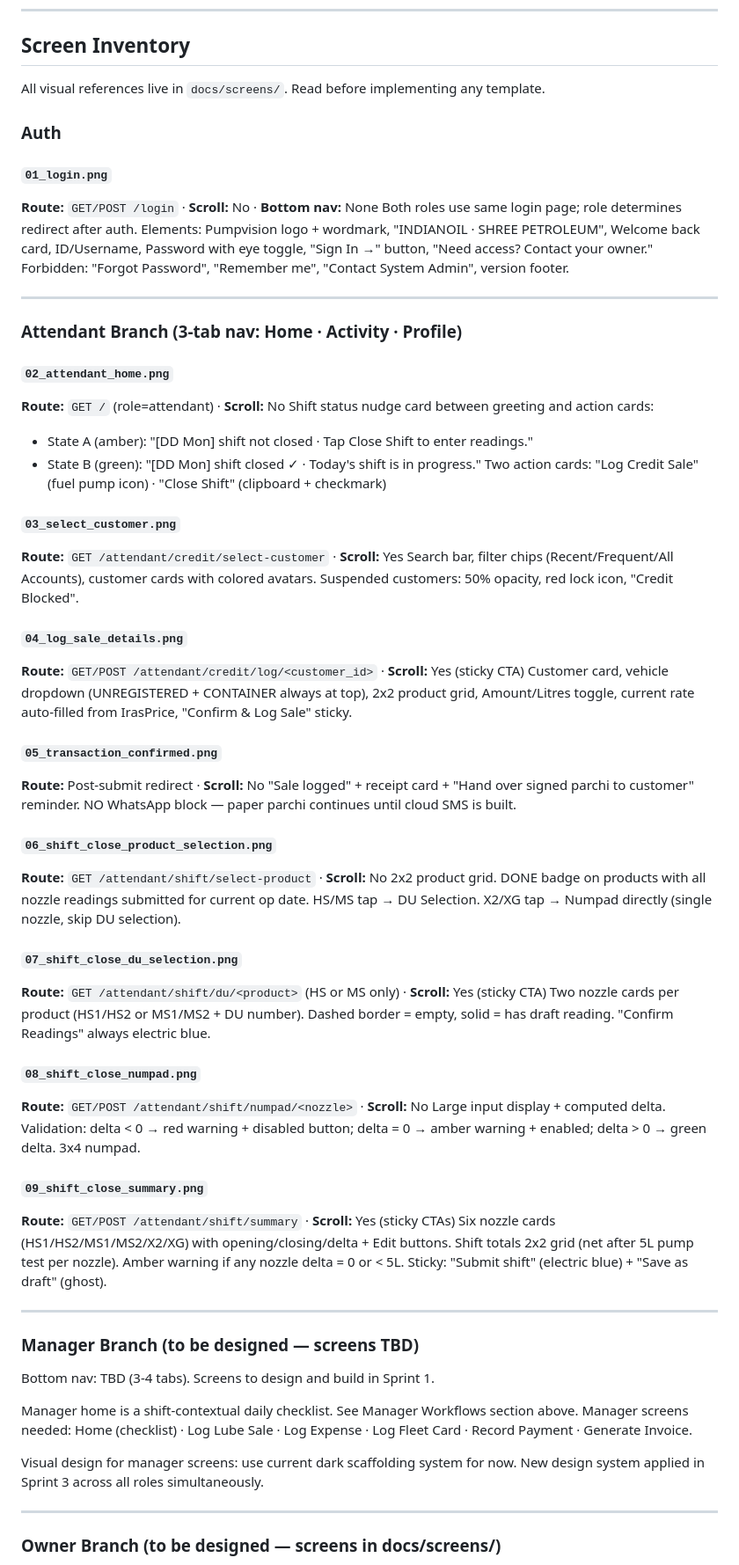
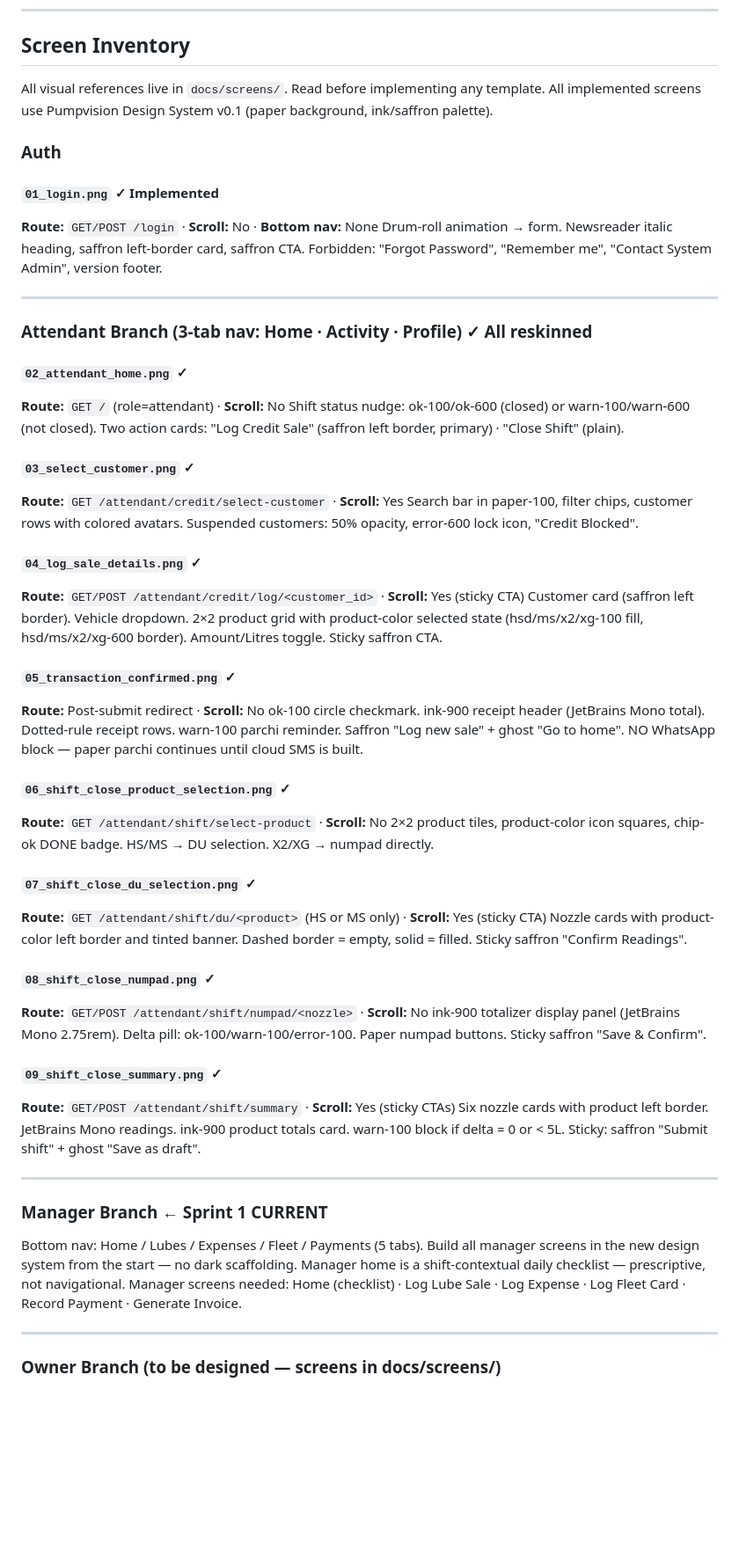
Before and after one commit to rishab-mishra01/pumpvision, a Markdown page: CLAUDE.md, the part around one of its changes. Shown at 88% size. Rendered like a GitHub page; blank space fills up the shorter version.

```diff
--- a/CLAUDE.md
+++ b/CLAUDE.md
@@ -617,76 +628,69 @@ Do not apply the new design system to any templates until explicitly instructed.
 ## Screen Inventory
 
 All visual references live in `docs/screens/`. Read before implementing any template.
+All implemented screens use Pumpvision Design System v0.1 (paper background, ink/saffron palette).
 
 ### Auth
 
-#### `01_login.png`
+#### `01_login.png` ✓ Implemented
 **Route:** `GET/POST /login` · **Scroll:** No · **Bottom nav:** None
-Both roles use same login page; role determines redirect after auth.
-Elements: Pumpvision logo + wordmark, "INDIANOIL · SHREE PETROLEUM", Welcome back card,
-ID/Username, Password with eye toggle, "Sign In →" button, "Need access? Contact your owner."
+Drum-roll animation → form. Newsreader italic heading, saffron left-border card, saffron CTA.
 Forbidden: "Forgot Password", "Remember me", "Contact System Admin", version footer.
 
 ---
 
-### Attendant Branch (3-tab nav: Home · Activity · Profile)
+### Attendant Branch (3-tab nav: Home · Activity · Profile) ✓ All reskinned
 
-#### `02_attendant_home.png`
+#### `02_attendant_home.png` ✓
 **Route:** `GET /` (role=attendant) · **Scroll:** No
-Shift status nudge card between greeting and action cards:
-- State A (amber): "[DD Mon] shift not closed · Tap Close Shift to enter readings."
-- State B (green): "[DD Mon] shift closed ✓ · Today's shift is in progress."
-Two action cards: "Log Credit Sale" (fuel pump icon) · "Close Shift" (clipboard + checkmark)
+Shift status nudge: ok-100/ok-600 (closed) or warn-100/warn-600 (not closed).
+Two action cards: "Log Credit Sale" (saffron left border, primary) · "Close Shift" (plain).
 
-#### `03_select_customer.png`
+#### `03_select_customer.png` ✓
 **Route:** `GET /attendant/credit/select-customer` · **Scroll:** Yes
-Search bar, filter chips (Recent/Frequent/All Accounts), customer cards with colored avatars.
-Suspended customers: 50% opacity, red lock icon, "Credit Blocked".
+Search bar in paper-100, filter chips, customer rows with colored avatars.
+Suspended customers: 50% opacity, error-600 lock icon, "Credit Blocked".
 
-#### `04_log_sale_details.png`
+#### `04_log_sale_details.png` ✓
 **Route:** `GET/POST /attendant/credit/log/<customer_id>` · **Scroll:** Yes (sticky CTA)
-Customer card, vehicle dropdown (UNREGISTERED + CONTAINER always at top), 2x2 product grid,
-Amount/Litres toggle, current rate auto-filled from IrasPrice, "Confirm & Log Sale" sticky.
+Customer card (saffron left border). Vehicle dropdown. 2×2 product grid with product-color selected
+state (hsd/ms/x2/xg-100 fill, hsd/ms/x2/xg-600 border). Amount/Litres toggle. Sticky saffron CTA.
 
-#### `05_transaction_confirmed.png`
+#### `05_transaction_confirmed.png` ✓
 **Route:** Post-submit redirect · **Scroll:** No
-"Sale logged" + receipt card + "Hand over signed parchi to customer" reminder.
+ok-100 circle checkmark. ink-900 receipt header (JetBrains Mono total). Dotted-rule receipt rows.
+warn-100 parchi reminder. Saffron "Log new sale" + ghost "Go to home".
 NO WhatsApp block — paper parchi continues until cloud SMS is built.
 
-#### `06_shift_close_product_selection.png`
+#### `06_shift_close_product_selection.png` ✓
 **Route:** `GET /attendant/shift/select-product` · **Scroll:** No
-2x2 product grid. DONE badge on products with all nozzle readings submitted for current op date.
-HS/MS tap → DU Selection. X2/XG tap → Numpad directly (single nozzle, skip DU selection).
+2×2 product tiles, product-color icon squares, chip-ok DONE badge.
+HS/MS → DU selection. X2/XG → numpad directly.
 
-#### `07_shift_close_du_selection.png`
+#### `07_shift_close_du_selection.png` ✓
 **Route:** `GET /attendant/shift/du/<product>` (HS or MS only) · **Scroll:** Yes (sticky CTA)
-Two nozzle cards per product (HS1/HS2 or MS1/MS2 + DU number).
-Dashed border = empty, solid = has draft reading. "Confirm Readings" always electric blue.
+Nozzle cards with product-color left border and tinted banner.
+Dashed border = empty, solid = filled. Sticky saffron "Confirm Readings".
 
-#### `08_shift_close_numpad.png`
+#### `08_shift_close_numpad.png` ✓
 **Route:** `GET/POST /attendant/shift/numpad/<nozzle>` · **Scroll:** No
-Large input display + computed delta. Validation: delta < 0 → red warning + disabled button;
-delta = 0 → amber warning + enabled; delta > 0 → green delta. 3x4 numpad.
+ink-900 totalizer display panel (JetBrains Mono 2.75rem). Delta pill: ok-100/warn-100/error-100.
+Paper numpad buttons. Sticky saffron "Save & Confirm".
 
-#### `09_shift_close_summary.png`
+#### `09_shift_close_summary.png` ✓
 **Route:** `GET/POST /attendant/shift/summary` · **Scroll:** Yes (sticky CTAs)
-Six nozzle cards (HS1/HS2/MS1/MS2/X2/XG) with opening/closing/delta + Edit buttons.
-Shift totals 2x2 grid (net after 5L pump test per nozzle).
-Amber warning if any nozzle delta = 0 or < 5L.
-Sticky: "Submit shift" (electric blue) + "Save as draft" (ghost).
+Six nozzle cards with product left border. JetBrains Mono readings. ink-900 product totals card.
+warn-100 block if delta = 0 or < 5L. Sticky: saffron "Submit shift" + ghost "Save as draft".
 
 ---
 
-### Manager Branch (to be designed — screens TBD)
+### Manager Branch ← Sprint 1 CURRENT
 
-Bottom nav: TBD (3-4 tabs). Screens to design and build in Sprint 1.
-
-Manager home is a shift-contextual daily checklist. See Manager Workflows section above.
+Bottom nav: Home / Lubes / Expenses / Fleet / Payments (5 tabs).
+Build all manager screens in the new design system from the start — no dark scaffolding.
+Manager home is a shift-contextual daily checklist — prescriptive, not navigational.
 Manager screens needed: Home (checklist) · Log Lube Sale · Log Expense · Log Fleet Card ·
 Record Payment · Generate Invoice.
-
-Visual design for manager screens: use current dark scaffolding system for now.
-New design system applied in Sprint 3 across all roles simultaneously.
 
 ---
 
```
Also changed, not shown: other parts of CLAUDE.md (+56 -41 lines).
